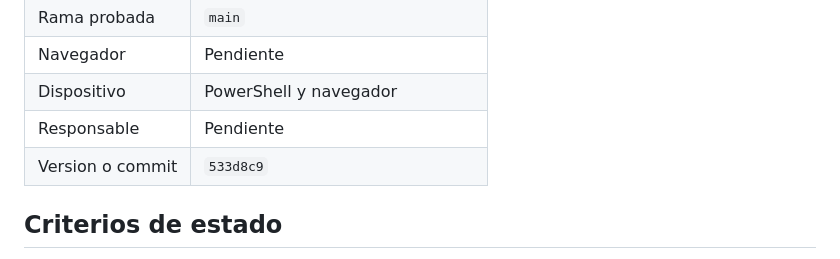
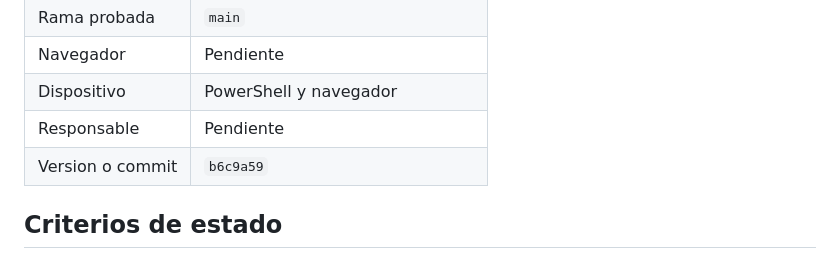
Before and after one commit to MrSpecter07/Prolog, a Markdown page: PRUEBAS.md, the part around one of its changes. Drawn GitHub-style.

Commit message:
Completar evidencias de pruebas

```diff
--- a/PRUEBAS.md
+++ b/PRUEBAS.md
@@ -13,7 +13,7 @@ Este documento se utilizara para validar el sistema experto desde la URL despleg
 | Navegador | Pendiente |
 | Dispositivo | PowerShell y navegador |
 | Responsable | Pendiente |
-| Version o commit | `533d8c9` |
+| Version o commit | `b6c9a59` |
 
 ## Criterios de estado
 
```
Also changed, not shown: other parts of PRUEBAS.md (+7 -7 lines).
